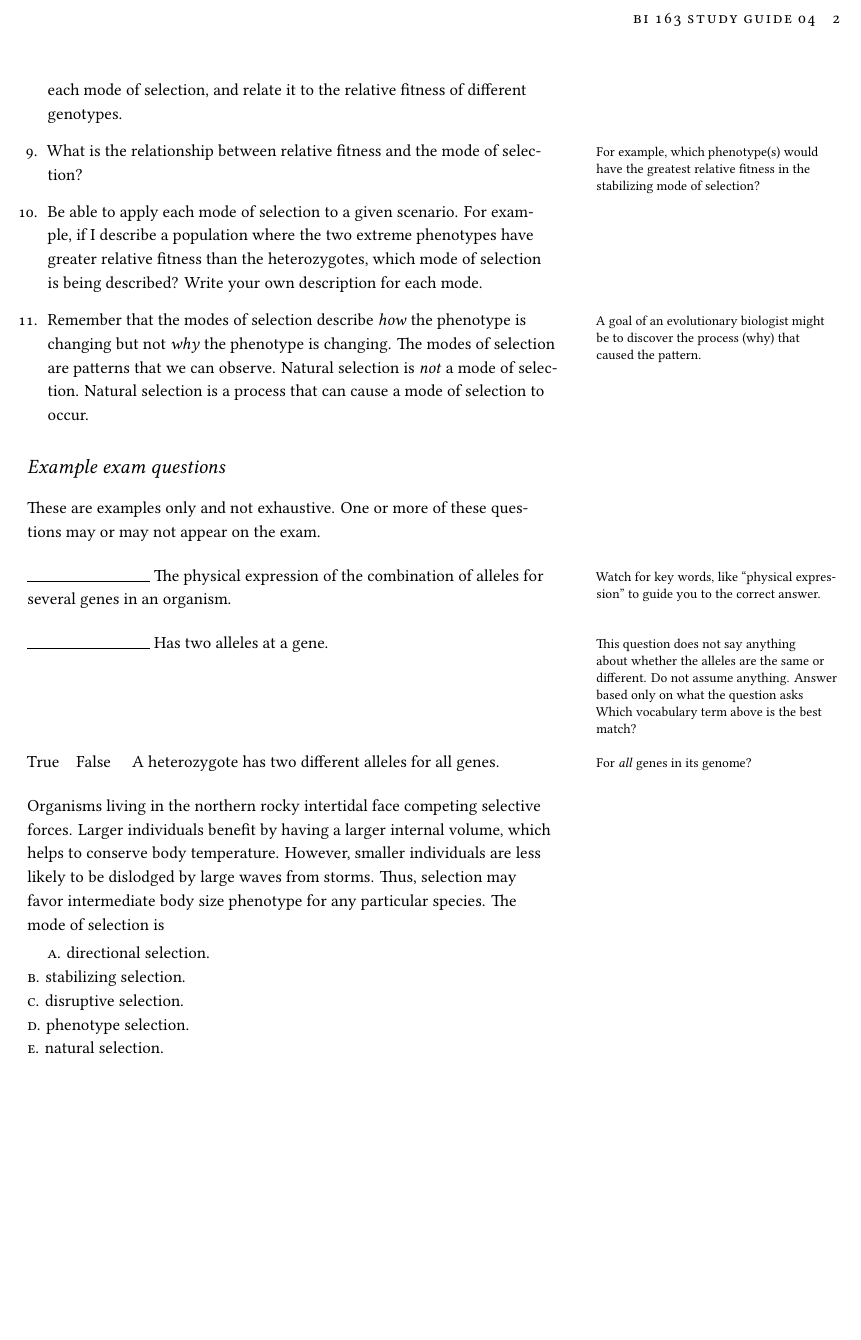
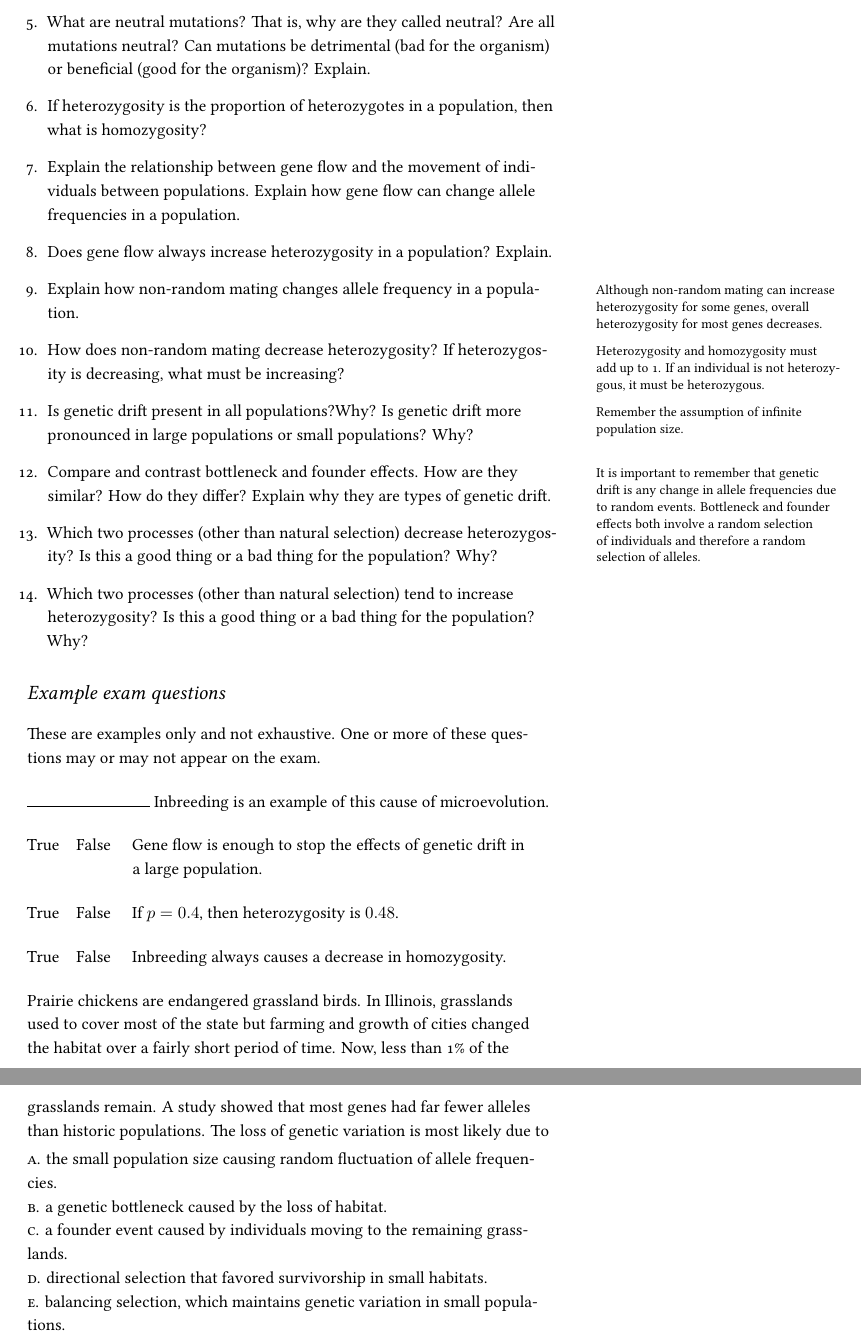
Before and after one commit to mtaylor-semo/163, a LaTeX document (study_guides/163_study_guide04.tex): part of page 2 of 2 before the commit and two parts of pages 2 and 3 of 3 after it, the two joined at a grey line, cut at the place of the change, the shorter picture padded with empty space. Compiled offline with XeLaTeX.

Commit message:
Contents changed to coincide with revised lecture structure on Hardy-Weinberg assumptions.

```diff
--- a/study_guides/163_study_guide04.tex
+++ b/study_guides/163_study_guide04.tex
@@ -102 +119,5 @@ You should \emph{write} clear and concise answers to each question in the Concep
 
+	\item What are neutral mutations? That is, why are they called
+	neutral? Are all mutations neutral? Can mutations be detrimental
+	(bad for the organism) or beneficial (good for the organism)?
+	Explain.
@@ -104,15 +124,44 @@ You should \emph{write} clear and concise answers to each question in the Concep
 
+	\item If heterozygosity is the proportion of heterozygotes in a
+	population, then what is homozygosity?
 
-	\item  Are the three modes mutually exclusive\marginnote{For example, can stabilizing selection and directional selection affect tail length \emph{at the same time} of a bird? Can stabilizing selection act on the wing length while directional selection act on the tail length?} or can more than one mode operate on a population simultaneously? Explain.  Be able to illustrate each mode of selection, and relate it to the relative fitness of different genotypes.
+	\item Explain the relationship between gene flow and the movement
+	of individuals between populations. Explain how gene flow can change
+	allele frequencies in a population.
 
-	\item What is the relationship\marginnote{For example, which phenotype(s) would have the greatest relative fitness in the stabilizing mode of selection?} between relative fitness and the mode of selection?
+	\item Does gene flow always increase heterozygosity in a population? Explain.
 
-	\item Be able to apply each mode of selection to a given scenario.  For example, if I describe a population where the two extreme phenotypes have greater relative fitness than the heterozygotes, which mode of selection is being described?  Write your own description for each mode.
+	\item Explain%
+	\marginnote{Although non-random mating can increase heterozygosity
+	for some genes, overall heterozygosity for most genes decreases.}
+	how non-random mating changes allele frequency in a population.
 
-	\item Remember \marginnote{A goal of an evolutionary biologist might be to discover the process (why) that caused the pattern.}that the modes of selection describe \emph{how} the phenotype is changing but not \emph{why} the phenotype is changing. The modes of selection are patterns that we can observe. Natural selection is \emph{not} a mode of selection. Natural selection is a process that can cause a mode of selection to occur.
+	\item How does non-random mating decrease heterozygosity?%
+	\marginnote{Heterozygosity and homozygosity must add up to 1.
+	If an individual is not heterozygous, it must be heterozygous.}
+	If heterozygosity is decreasing, what must be increasing?
+
+	\item Is genetic drift present in all populations?%
+	\marginnote{Remember the assumption of infinite population size.}%
+	 Why? Is genetic drift more pronounced in large populations or
+	 small populations?  Why?
+
+	\item Compare and contrast bottleneck and founder effects.%
+	\marginnote{It is important to remember that genetic drift is
+	any change in allele frequencies due to random events. Bottleneck
+	and founder effects both involve a random selection of individuals
+	and therefore a random selection of alleles.}
+	How are they similar?  How do they differ?  Explain why they are types of genetic drift.
+
+	\item Which two processes (other than natural selection) decrease
+	heterozygosity? Is this a good thing or a bad thing for the
+	population? Why?
+
+	\item Which two processes (other than natural selection) tend
+	to increase heterozygosity? Is this a good thing or a bad thing
+	for the population? Why?
 
 \end{enumerate}
-
 
 \section*{Example exam questions}
 
@@ -120,27 +169,36 @@ These are examples only and not exhaustive. One or more of these questions may o
 
 \bigskip
 
-\noindent \rule{1in}{0.4pt} The physical expression\marginnote{Watch for key words, like “physical expression” to guide you to the correct answer.} of the combination of alleles for several genes in an organism.
+\noindent \rule{1in}{0.4pt} Inbreeding is an example of this cause of microevolution.
 
 \bigskip
 
-\noindent \rule{1in}{0.4pt} Has two alleles at a gene.\marginnote{This question does not say anything about whether the alleles are the same or different. Do not assume anything. Answer based only on what the question asks Which vocabulary term above is the best match?}
-
-
-\vspace*{4\baselineskip}
-
-\noindent True\hspace{1em}False\hspace{1em} A heterozygote has two different alleles for all genes.\marginnote{For \emph{all} genes in its genome?}
+\noindent True\hspace{1em}False\hspace{1em} Gene flow is enough to stop the effects of genetic drift in  \\
+\noindent \phantom{True\hspace{1em}False\hspace{1em}}  a large population.
 
 \bigskip
 
-\noindent Organisms living in the northern rocky intertidal face competing selective forces. Larger individuals benefit by having a larger internal volume, which helps to conserve body temperature. However, smaller individuals are less likely to be dislodged by large waves from storms. Thus, selection may favor intermediate body size phenotype for any particular species. The mode of selection is
+\noindent True\hspace{1em}False\hspace{1em} If $p=0.4$, then heterozygosity is $0.48$.
+
+\bigskip
+
+\noindent True\hspace{1em}False\hspace{1em} Inbreeding always causes a
+decrease in homozygosity.
+
+\bigskip
+\noindent Prairie chickens are endangered grassland birds. In Illinois,
+grasslands used to cover most of the state but farming and growth of
+cities changed the habitat over a fairly short period of time. Now,
+less than 1\% of the grasslands remain. A study showed that most genes
+had far fewer alleles than historic populations. The loss of genetic
+variation is most likely due to
 
 \smallskip
 
-\textsc{a}. directional selection.\\
-\textsc{b}. stabilizing selection. \\
-\textsc{c}. disruptive selection. \\
-\textsc{d}. phenotype selection. \\
-\textsc{e}. natural selection.
+\noindent \textsc{a}. the small population size causing random fluctuation of allele frequencies.\\
+\noindent \textsc{b}. a genetic bottleneck caused by the loss of habitat. \\
+\noindent \textsc{c}. a founder event caused by individuals moving to the remaining grasslands. \\
+\noindent \textsc{d}. directional selection that favored survivorship in small habitats. \\
+\noindent \textsc{e}. balancing selection, which maintains genetic variation in small populations.
 
 \end{document}
```
Also changed, not shown: study_guides/163_study_guide04.tex (62 more changed lines).
